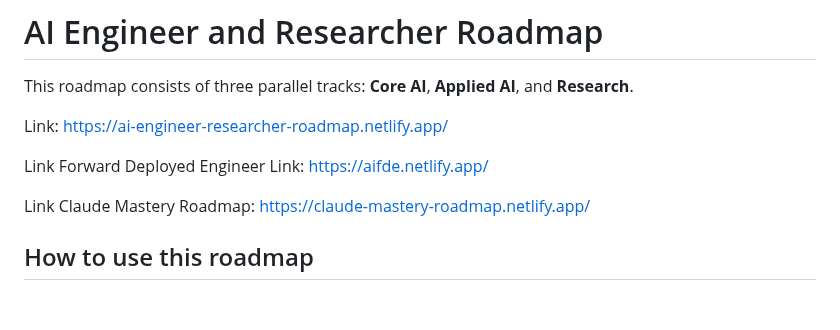
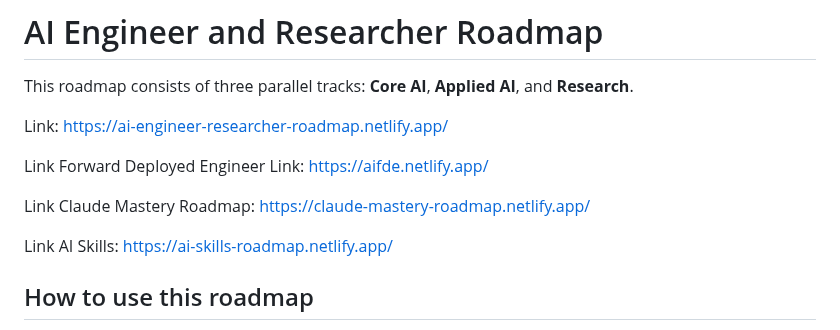
Before and after one commit to thefaheemkhan/AI-Engineering-Mastery, a Markdown page: README.md, the part around the change. Drawn GitHub-style; blank space fills up the shorter version.

```diff
--- a/README.md
+++ b/README.md
@@ -8,6 +8,8 @@ Link: https://ai-engineer-researcher-roadmap.netlify.app/
 Link Forward Deployed Engineer Link: https://aifde.netlify.app/
 
 Link Claude Mastery Roadmap: https://claude-mastery-roadmap.netlify.app/
+
+Link AI Skills: https://ai-skills-roadmap.netlify.app/
 
 ## How to use this roadmap
 Core AI and Applied AI run sequentially but can be interleaved from phase 3 onward. The Research track starts once you're inside transformers. You don't need to finish Core AI before starting Applied AI — start building basic apps at phase 3, and go deep on the theory in parallel.
```
